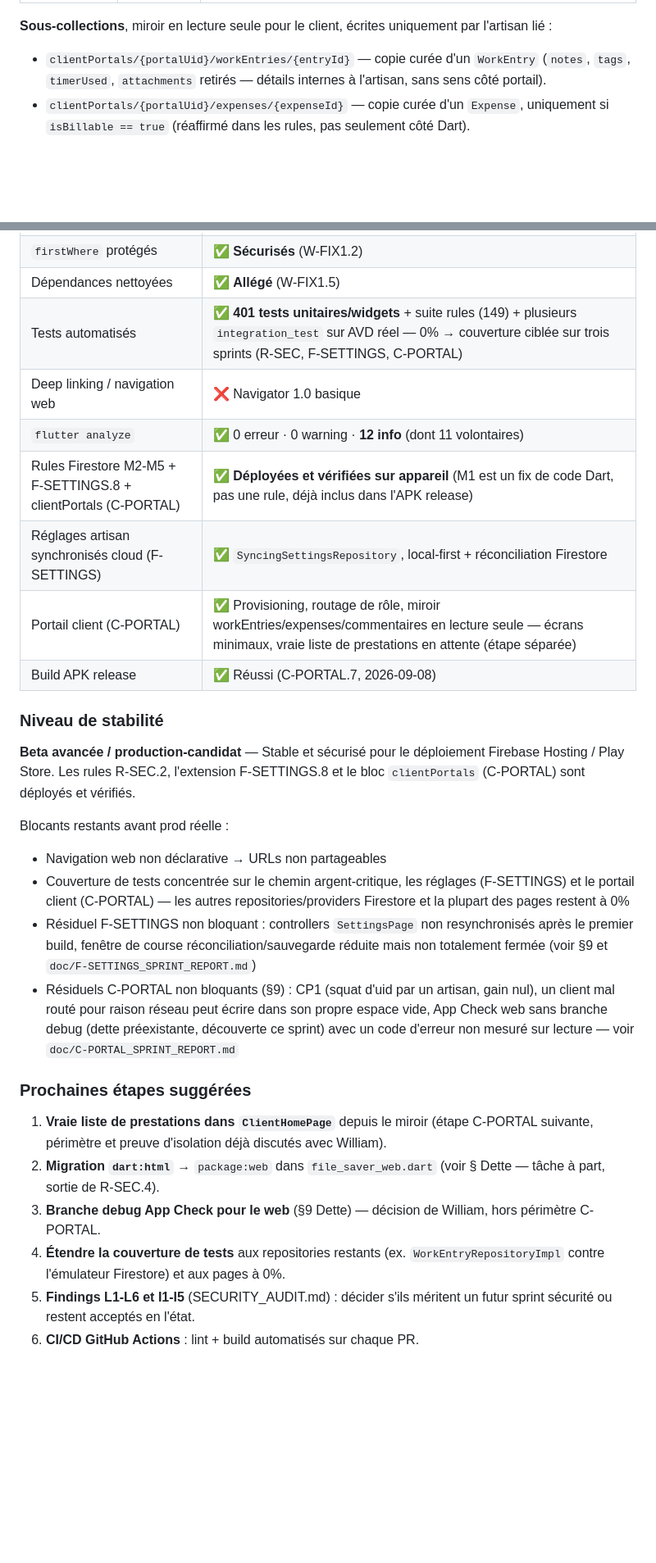
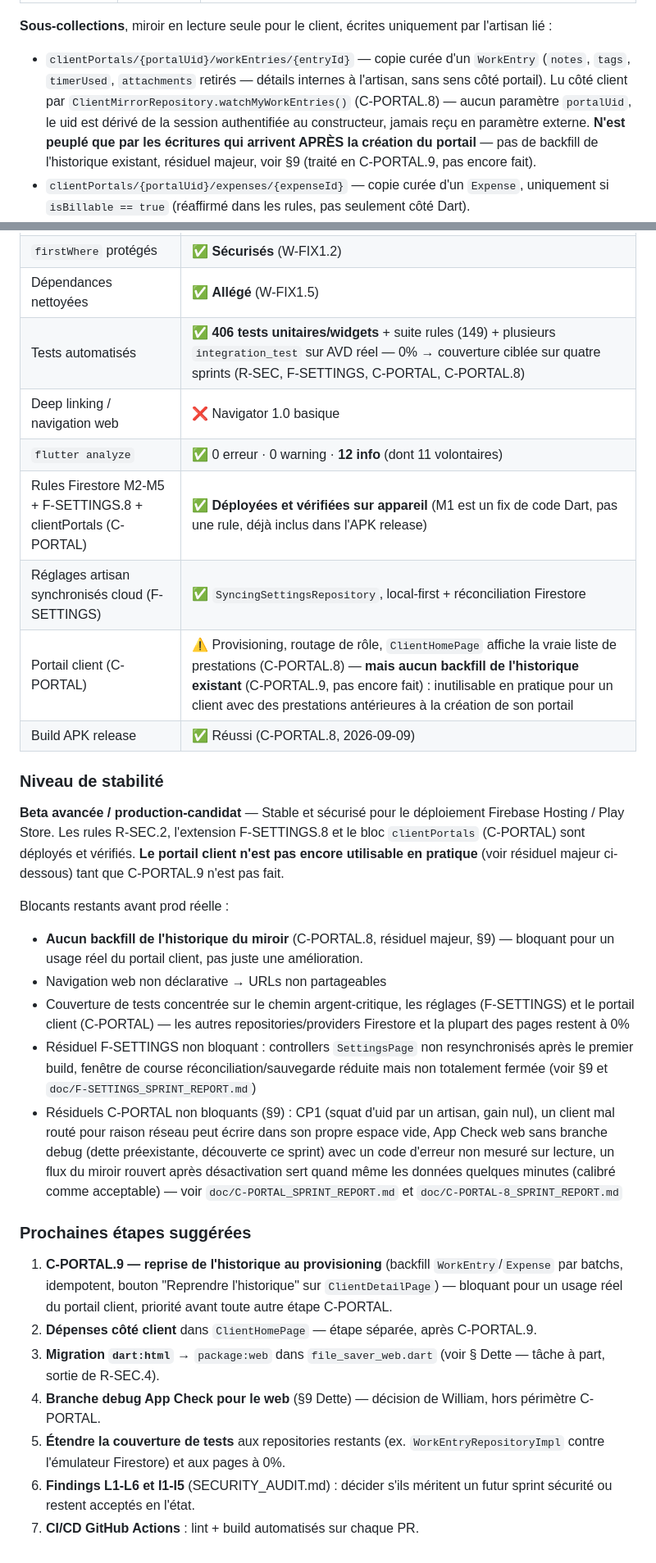
Before and after one commit to faceoff2003/worklog_pro, a Markdown page: CONTEXT.md, 2 parts joined by grey strips. Shown at 82% size. GitHub-like rendering; blank space fills up the shorter version.

```diff
--- a/CONTEXT.md
+++ b/CONTEXT.md
@@ -352,7 +357,13 @@ de lecture triviale (`isOwner(portalUid)`, un seul niveau).
 uniquement par l'artisan lié :
 - `clientPortals/{portalUid}/workEntries/{entryId}` — copie curée d'un
   `WorkEntry` (`notes`, `tags`, `timerUsed`, `attachments` retirés —
-  détails internes à l'artisan, sans sens côté portail).
+  détails internes à l'artisan, sans sens côté portail). Lu côté client
+  par `ClientMirrorRepository.watchMyWorkEntries()` (C-PORTAL.8) —
+  aucun paramètre `portalUid`, le uid est dérivé de la session
+  authentifiée au constructeur, jamais reçu en paramètre externe.
+  **N'est peuplé que par les écritures qui arrivent APRÈS la création
+  du portail** — pas de backfill de l'historique existant, résiduel
+  majeur, voir §9 (traité en C-PORTAL.9, pas encore fait).
 - `clientPortals/{portalUid}/expenses/{expenseId}` — copie curée d'un
   `Expense`, uniquement si `isBillable == true` (réaffirmé dans les
   rules, pas seulement côté Dart).
@@ -864,21 +894,26 @@ de `settings.updatedAt`) sont **déployés sur le projet Firebase
 | Firestore rules cohérentes | ✅ **Corrigées** (W-FIX1.1 + W-FIX1.6) |
 | `firstWhere` protégés | ✅ **Sécurisés** (W-FIX1.2) |
 | Dépendances nettoyées | ✅ **Allégé** (W-FIX1.5) |
-| Tests automatisés | ✅ **401 tests unitaires/widgets** + suite rules (149) + plusieurs `integration_test` sur AVD réel — 0% → couverture ciblée sur trois sprints (R-SEC, F-SETTINGS, C-PORTAL) |
+| Tests automatisés | ✅ **406 tests unitaires/widgets** + suite rules (149) + plusieurs `integration_test` sur AVD réel — 0% → couverture ciblée sur quatre sprints (R-SEC, F-SETTINGS, C-PORTAL, C-PORTAL.8) |
 | Deep linking / navigation web | ❌ Navigator 1.0 basique |
 | `flutter analyze` | ✅ 0 erreur · 0 warning · **12 info** (dont 11 volontaires) |
 | Rules Firestore M2-M5 + F-SETTINGS.8 + clientPortals (C-PORTAL) | ✅ **Déployées et vérifiées sur appareil** (M1 est un fix de code Dart, pas une rule, déjà inclus dans l'APK release) |
 | Réglages artisan synchronisés cloud (F-SETTINGS) | ✅ `SyncingSettingsRepository`, local-first + réconciliation Firestore |
-| Portail client (C-PORTAL) | ✅ Provisioning, routage de rôle, miroir workEntries/expenses/commentaires en lecture seule — écrans minimaux, vraie liste de prestations en attente (étape séparée) |
-| Build APK release | ✅ Réussi (C-PORTAL.7, 2026-09-08) |
+| Portail client (C-PORTAL) | ⚠️ Provisioning, routage de rôle, `ClientHomePage` affiche la vraie liste de prestations (C-PORTAL.8) — **mais aucun backfill de l'historique existant** (C-PORTAL.9, pas encore fait) : inutilisable en pratique pour un client avec des prestations antérieures à la création de son portail |
+| Build APK release | ✅ Réussi (C-PORTAL.8, 2026-09-09) |
 
 ### Niveau de stabilité
 **Beta avancée / production-candidat** — Stable et sécurisé pour le
 déploiement Firebase Hosting / Play Store. Les rules R-SEC.2,
 l'extension F-SETTINGS.8 et le bloc `clientPortals` (C-PORTAL) sont
-déployés et vérifiés.
+déployés et vérifiés. **Le portail client n'est pas encore utilisable
+en pratique** (voir résiduel majeur ci-dessous) tant que C-PORTAL.9
+n'est pas fait.
 
 Blocants restants avant prod réelle :
+- **Aucun backfill de l'historique du miroir** (C-PORTAL.8, résiduel
+  majeur, §9) — bloquant pour un usage réel du portail client, pas
+  juste une amélioration.
 - Navigation web non déclarative → URLs non partageables
 - Couverture de tests concentrée sur le chemin argent-critique, les
   réglages (F-SETTINGS) et le portail client (C-PORTAL) — les autres
@@ -891,12 +926,19 @@ Blocants restants avant prod réelle :
   artisan, gain nul), un client mal routé pour raison réseau peut
   écrire dans son propre espace vide, App Check web sans branche debug
   (dette préexistante, découverte ce sprint) avec un code d'erreur non
-  mesuré sur lecture — voir `doc/C-PORTAL_SPRINT_REPORT.md`
+  mesuré sur lecture, un flux du miroir rouvert après désactivation sert
+  quand même les données quelques minutes (calibré comme acceptable) —
+  voir `doc/C-PORTAL_SPRINT_REPORT.md` et `doc/C-PORTAL-8_SPRINT_REPORT.md`
 
 ### Prochaines étapes suggérées
-1. **Vraie liste de prestations dans `ClientHomePage`** depuis le miroir (étape C-PORTAL suivante, périmètre et preuve d'isolation déjà discutés avec William).
-2. **Migration `dart:html`** → `package:web` dans `file_saver_web.dart` (voir § Dette — tâche à part, sortie de R-SEC.4).
-3. **Branche debug App Check pour le web** (§9 Dette) — décision de William, hors périmètre C-PORTAL.
-4. **Étendre la couverture de tests** aux repositories restants (ex. `WorkEntryRepositoryImpl` contre l'émulateur Firestore) et aux pages à 0%.
-5. **Findings L1-L6 et I1-I5** (SECURITY_AUDIT.md) : décider s'ils méritent un futur sprint sécurité ou restent acceptés en l'état.
-6. **CI/CD GitHub Actions** : lint + build automatisés sur chaque PR.
+1. **C-PORTAL.9 — reprise de l'historique au provisioning** (backfill
+   `WorkEntry`/`Expense` par batchs, idempotent, bouton "Reprendre
+   l'historique" sur `ClientDetailPage`) — bloquant pour un usage réel
+   du portail client, priorité avant toute autre étape C-PORTAL.
+2. **Dépenses côté client** dans `ClientHomePage` — étape séparée,
+   après C-PORTAL.9.
+3. **Migration `dart:html`** → `package:web` dans `file_saver_web.dart` (voir § Dette — tâche à part, sortie de R-SEC.4).
+4. **Branche debug App Check pour le web** (§9 Dette) — décision de William, hors périmètre C-PORTAL.
+5. **Étendre la couverture de tests** aux repositories restants (ex. `WorkEntryRepositoryImpl` contre l'émulateur Firestore) et aux pages à 0%.
+6. **Findings L1-L6 et I1-I5** (SECURITY_AUDIT.md) : décider s'ils méritent un futur sprint sécurité ou restent acceptés en l'état.
+7. **CI/CD GitHub Actions** : lint + build automatisés sur chaque PR.
```
Also changed, not shown: other parts of CONTEXT.md (+25 -1 lines), doc/C-PORTAL-8_SPRINT_REPORT.md (added, +158 -0 lines).
